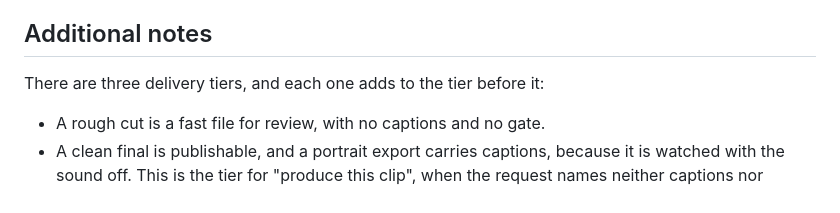
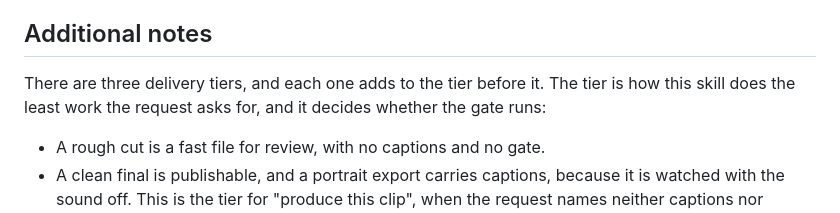
Before and after one commit to fountain-fm/fountain-skills, a Markdown page: skills/fountain-clip-producer/SKILL.md, the part around the change. Rendered like a GitHub page.

Commit message:
Say what a delivery tier is for, not just what each one is
A reviewer asked why tiers exist. The list named the three but never said
what the concept buys, which is the question the doc should have answered
itself: it is how the skill does the least work a request asks for, and it
is what decides whether the QA gate runs at all.

Co-Authored-By: Claude Opus 5 <noreply@anthropic.com>

```diff
--- a/skills/fountain-clip-producer/SKILL.md
+++ b/skills/fountain-clip-producer/SKILL.md
@@ -64,7 +64,8 @@ You MUST read HOUSEKEEPING.md if you haven't already.
 
 ## Additional notes
 
-There are three delivery tiers, and each one adds to the tier before it:
+There are three delivery tiers, and each one adds to the tier before it.
+The tier is how this skill does the least work the request asks for, and it decides whether the gate runs:
 
 - A rough cut is a fast file for review, with no captions and no gate.
 - A clean final is publishable, and a portrait export carries captions, because it is watched with the sound off.
```
